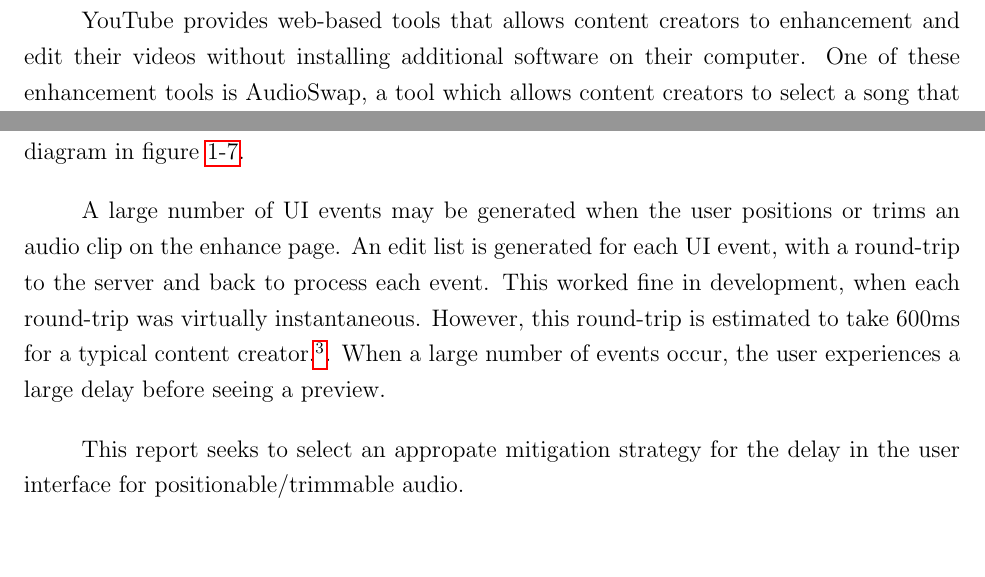
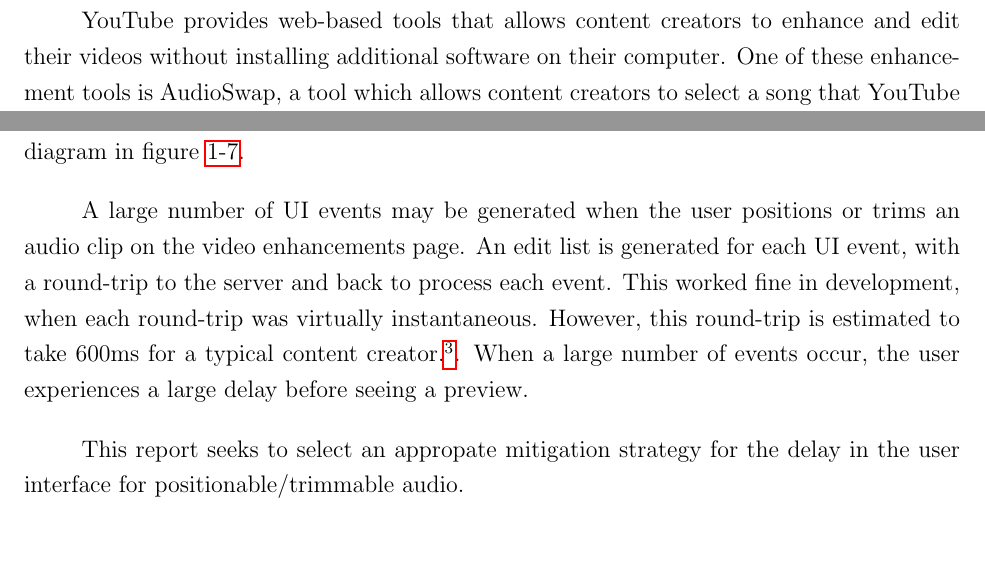
Before and after one commit to cbhl/uw-wkrpt-4a, a LaTeX document (report.tex): two parts of pages 7 and 9 of 21, joined at a grey line, cut so that both start at the same text. Compiled offline with pdfLaTeX.

Commit message:
fix typo

```diff
--- a/report.tex
+++ b/report.tex
@@ -190,7 +190,7 @@
 
 % You must have an Introduction
 \section{Introduction}\label{sec:intro}
-YouTube provides web-based tools that allows content creators to
-enhancement and edit their videos without installing additional software on
-their computer. One of these enhancement tools is AudioSwap, a tool which
-allows content creators to select a song that YouTube has
+YouTube provides web-based tools that allows content creators to enhance and
+edit their videos without installing additional software on their computer. One
+of these enhancement tools is AudioSwap, a tool which allows content creators
+to select a song that YouTube has licensed,\footnote{YouTube places
@@ -296,13 +296,13 @@
 \end{figure}
 
 A large number of UI events may be generated when the user positions or
-trims an audio clip on the enhance page. An edit list is generated for each
-UI event, with a round-trip to the server and back to process each event.
-This worked fine in development, when each round-trip was virtually
+trims an audio clip on the video enhancements page. An edit list is generated
+for each UI event, with a round-trip to the server and back to process each
+event.  This worked fine in development, when each round-trip was virtually
 instantaneous. However, this round-trip is estimated to take 600ms for a
-typical content creator.\footnote{The calculation to determine this figure
-is detailed in appendix~\ref{app:calculating}.}. When a large number of
-events occur, the user experiences a large delay before seeing a preview.
+typical content creator.\footnote{The calculation to determine this figure is
+detailed in appendix~\ref{app:calculating}.}. When a large number of events
+occur, the user experiences a large delay before seeing a preview.
 
 This report seeks to select an appropate mitigation strategy for the delay
 in the user interface for positionable/trimmable audio.
```
Also changed, not shown: report.tex (6 more changed lines).
